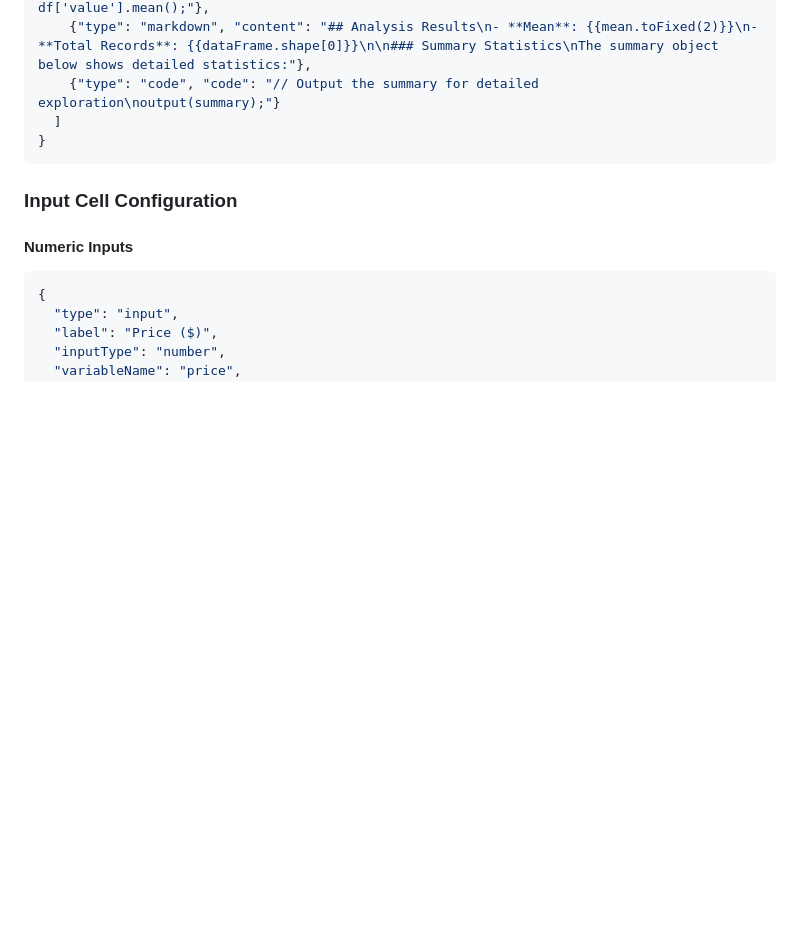
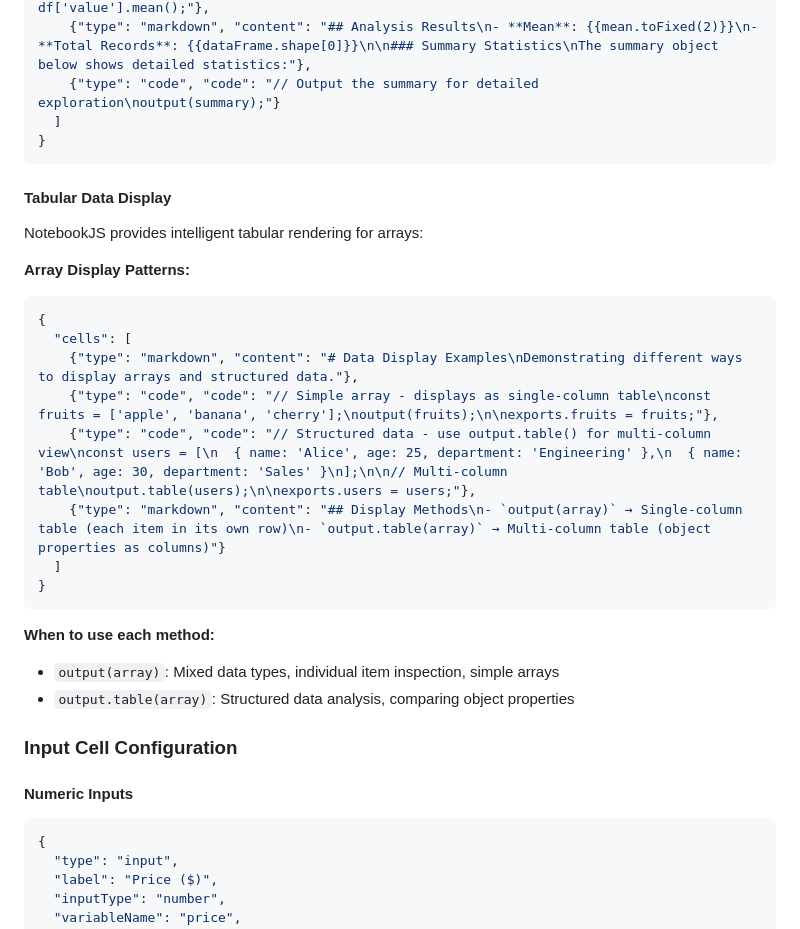
Before and after one commit to Canna71/nodebook.js, a Markdown page: src/prompts/notebook-generation-system.md, the part around the change. GitHub-like rendering; blank space fills up the shorter version.

````diff
--- a/src/prompts/notebook-generation-system.md
+++ b/src/prompts/notebook-generation-system.md
@@ -73,6 +73,25 @@ You are an AI assistant that generates interactive notebooks for NotebookJS, a r
   ]
 }
 ```
+
+#### Tabular Data Display
+NotebookJS provides intelligent tabular rendering for arrays:
+
+**Array Display Patterns:**
+```json
+{
+  "cells": [
+    {"type": "markdown", "content": "# Data Display Examples\nDemonstrating different ways to display arrays and structured data."},
+    {"type": "code", "code": "// Simple array - displays as single-column table\nconst fruits = ['apple', 'banana', 'cherry'];\noutput(fruits);\n\nexports.fruits = fruits;"},
+    {"type": "code", "code": "// Structured data - use output.table() for multi-column view\nconst users = [\n  { name: 'Alice', age: 25, department: 'Engineering' },\n  { name: 'Bob', age: 30, department: 'Sales' }\n];\n\n// Multi-column table\noutput.table(users);\n\nexports.users = users;"},
+    {"type": "markdown", "content": "## Display Methods\n- `output(array)` → Single-column table (each item in its own row)\n- `output.table(array)` → Multi-column table (object properties as columns)"}
+  ]
+}
+```
+
+**When to use each method:**
+- `output(array)`: Mixed data types, individual item inspection, simple arrays
+- `output.table(array)`: Structured data analysis, comparing object properties
 
 ### Input Cell Configuration
 
````
Also changed, not shown: src/prompts/single-cell-generation-system.md (+28 -0 lines).
